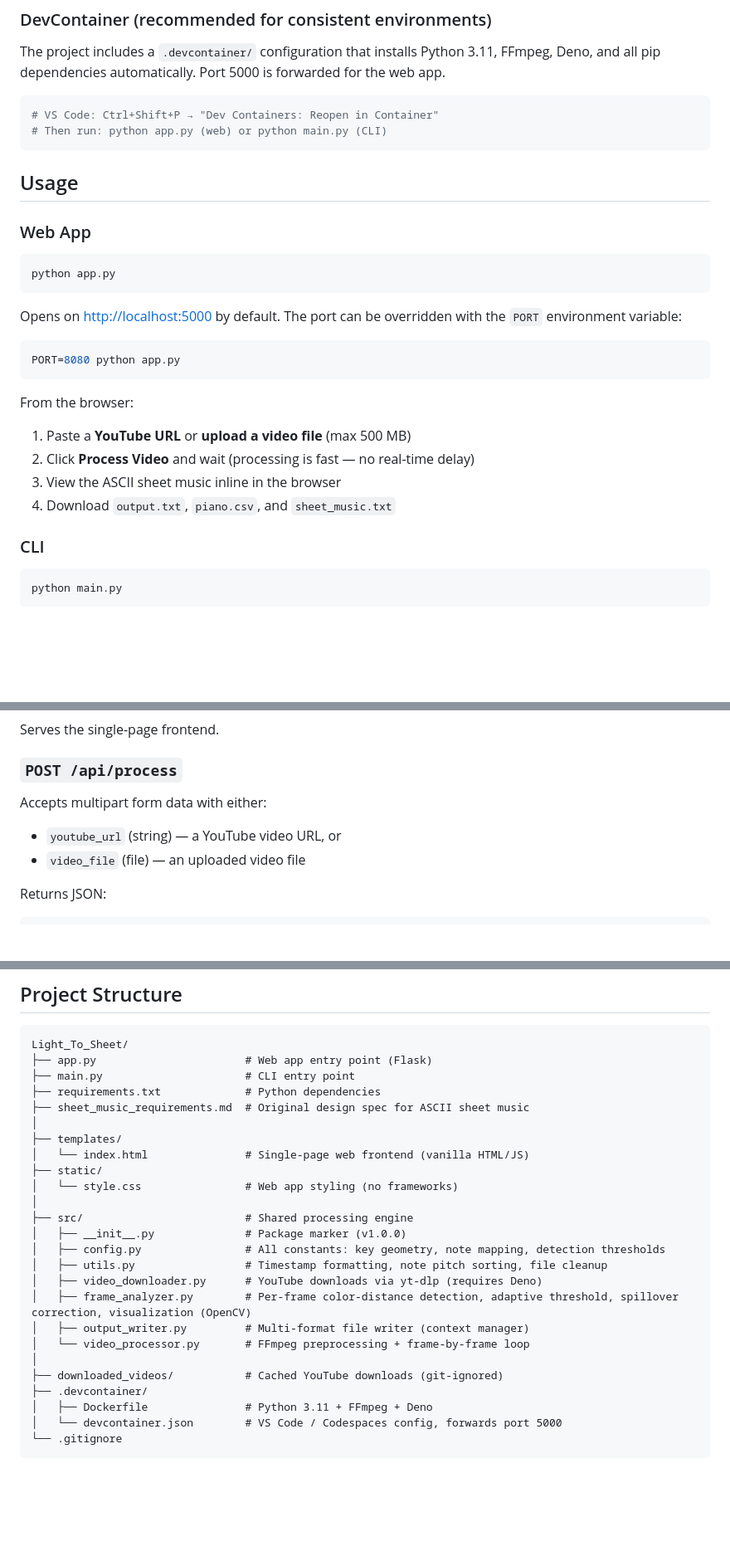
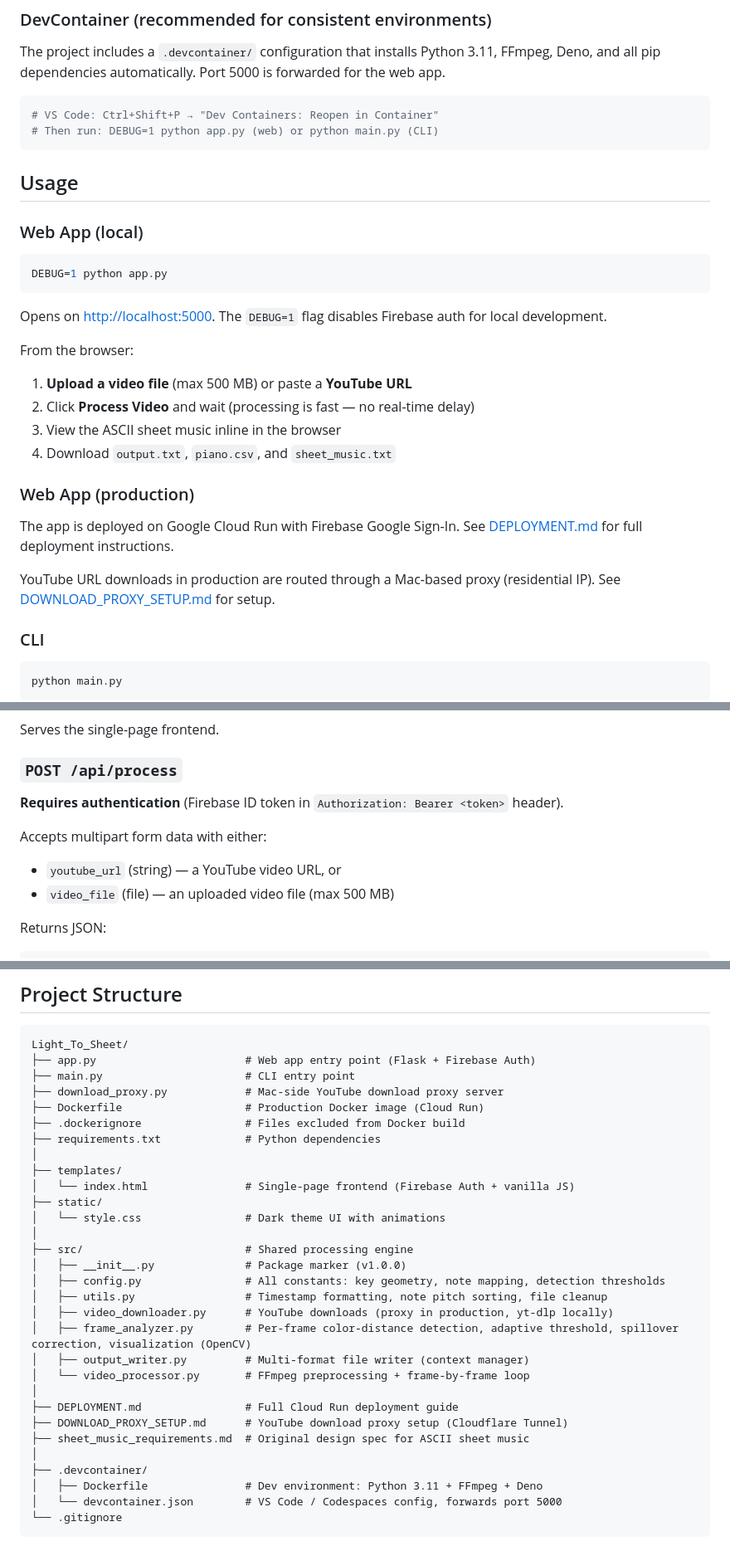
Before and after one commit to gary-vladimir/Light_To_Sheet, a Markdown page: README.md, 3 parts joined by grey strips. Shown at 83% size. Drawn GitHub-style; blank space fills up the shorter version.

Commit message:
Add live app URL, production usage section, and auth requirements

````diff
--- a/README.md
+++ b/README.md
@@ -31,28 +33,30 @@ The project includes a `.devcontainer/` configuration that installs Python 3.11,
 
 ```bash
 # VS Code: Ctrl+Shift+P → "Dev Containers: Reopen in Container"
-# Then run: python app.py (web) or python main.py (CLI)
+# Then run: DEBUG=1 python app.py (web) or python main.py (CLI)
 ```
 
 ## Usage
 
-### Web App
+### Web App (local)
 
 ```bash
-python app.py
+DEBUG=1 python app.py
 ```
 
-Opens on [http://localhost:5000](http://localhost:5000) by default. The port can be overridden with the `PORT` environment variable:
-
-```bash
-PORT=8080 python app.py
-```
+Opens on [http://localhost:5000](http://localhost:5000). The `DEBUG=1` flag disables Firebase auth for local development.
 
 From the browser:
-1. Paste a **YouTube URL** or **upload a video file** (max 500 MB)
+1. **Upload a video file** (max 500 MB) or paste a **YouTube URL**
 2. Click **Process Video** and wait (processing is fast — no real-time delay)
 3. View the ASCII sheet music inline in the browser
 4. Download `output.txt`, `piano.csv`, and `sheet_music.txt`
+
+### Web App (production)
+
+The app is deployed on Google Cloud Run with Firebase Google Sign-In. See [DEPLOYMENT.md](DEPLOYMENT.md) for full deployment instructions.
+
+YouTube URL downloads in production are routed through a Mac-based proxy (residential IP). See [DOWNLOAD_PROXY_SETUP.md](DOWNLOAD_PROXY_SETUP.md) for setup.
 
 ### CLI
 
@@ -72,9 +76,11 @@ The CLI runs in **real-time mode** (1/24 second delay per frame), so processing
 Serves the single-page frontend.
 
 ### `POST /api/process`
+**Requires authentication** (Firebase ID token in `Authorization: Bearer <token>` header).
+
 Accepts multipart form data with either:
 - `youtube_url` (string) — a YouTube video URL, or
-- `video_file` (file) — an uploaded video file
+- `video_file` (file) — an uploaded video file (max 500 MB)
 
 Returns JSON:
 ```json
@@ -194,28 +200,33 @@ Annotated visualization frames with a rich detection overlay:
 
 ```
 Light_To_Sheet/
-├── app.py                       # Web app entry point (Flask)
+├── app.py                       # Web app entry point (Flask + Firebase Auth)
 ├── main.py                      # CLI entry point
+├── download_proxy.py            # Mac-side YouTube download proxy server
+├── Dockerfile                   # Production Docker image (Cloud Run)
+├── .dockerignore                # Files excluded from Docker build
 ├── requirements.txt             # Python dependencies
-├── sheet_music_requirements.md  # Original design spec for ASCII sheet music
 │
 ├── templates/
-│   └── index.html               # Single-page web frontend (vanilla HTML/JS)
+│   └── index.html               # Single-page frontend (Firebase Auth + vanilla JS)
 ├── static/
-│   └── style.css                # Web app styling (no frameworks)
+│   └── style.css                # Dark theme UI with animations
 │
 ├── src/                         # Shared processing engine
 │   ├── __init__.py              # Package marker (v1.0.0)
 │   ├── config.py                # All constants: key geometry, note mapping, detection thresholds
 │   ├── utils.py                 # Timestamp formatting, note pitch sorting, file cleanup
-│   ├── video_downloader.py      # YouTube downloads via yt-dlp (requires Deno)
+│   ├── video_downloader.py      # YouTube downloads (proxy in production, yt-dlp locally)
 │   ├── frame_analyzer.py        # Per-frame color-distance detection, adaptive threshold, spillover correction, visualization (OpenCV)
 │   ├── output_writer.py         # Multi-format file writer (context manager)
 │   └── video_processor.py       # FFmpeg preprocessing + frame-by-frame loop
 │
-├── downloaded_videos/           # Cached YouTube downloads (git-ignored)
+├── DEPLOYMENT.md                # Full Cloud Run deployment guide
+├── DOWNLOAD_PROXY_SETUP.md      # YouTube download proxy setup (Cloudflare Tunnel)
+├── sheet_music_requirements.md  # Original design spec for ASCII sheet music
+│
 ├── .devcontainer/
-│   ├── Dockerfile               # Python 3.11 + FFmpeg + Deno
+│   ├── Dockerfile               # Dev environment: Python 3.11 + FFmpeg + Deno
 │   └── devcontainer.json        # VS Code / Codespaces config, forwards port 5000
 └── .gitignore
 ```
````
Also changed, not shown: other parts of README.md (+6 -3 lines).
